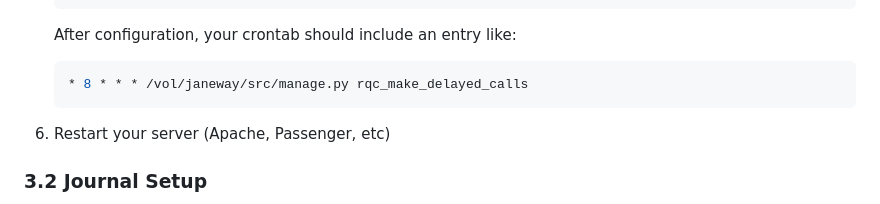
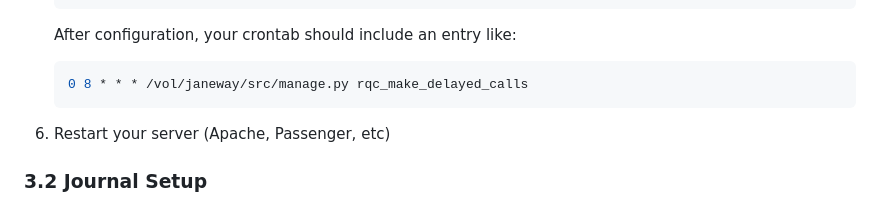
Before and after one commit to JuliusHarms/rqc_adapter, a Markdown page: README.md, the part around the change. GitHub-like rendering.

Commit message:
docs: fixed error in README. False time values in the cronjob.

````diff
--- a/README.md
+++ b/README.md
@@ -72,7 +72,7 @@ This repository is a Janeway plugin that realizes a Janeway adapter for the RQC
     After configuration, your crontab should include an entry like:
 
     ```bash
-    * 8 * * * /vol/janeway/src/manage.py rqc_make_delayed_calls
+    0 8 * * * /vol/janeway/src/manage.py rqc_make_delayed_calls
    ```
 6. Restart your server (Apache, Passenger, etc)
 
````
